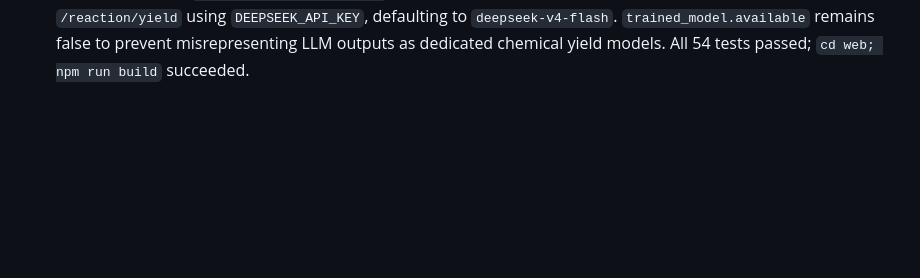
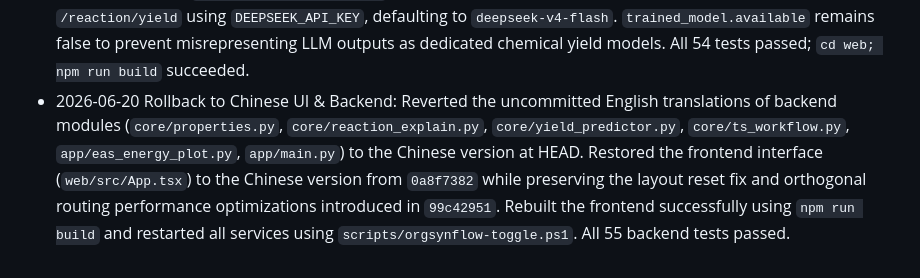
Before and after one commit to AlexbeatsZ/orgsynflow, a Markdown page: AIREADME.md, the part around the change. GitHub-like rendering; blank space fills up the shorter version.

Commit message:
docs: update AIREADME.md with rollback status

```diff
--- a/AIREADME.md
+++ b/AIREADME.md
@@ -378,3 +378,4 @@ Most Recent Verification Baseline:
 - 2026-06-20 Gaussian/TS real-time output preview validation: enhanced `core.gaussian` parser to extract SCF energy, convergence status, warnings, and log tails. The frontend displays real-time progress inside result modals and TS config drawers. Submission switches the TS modal directly to the output preview. Fixed `run_gaussian_job` cancel parameters and added fragment overlap checks for TS candidate generation.
 - 2026-06-20 Force termination and real-time GJF preview validation: standard Gaussian running jobs terminate via cancel events. Task buttons display "Force Terminate Gaussian Process" and active TS footers display "Force Terminate Process". Ordinary Gaussian parameter updates refresh GJF previews dynamically, pausing on manual edits.
 - 2026-06-20 Yield estimation public weights validation: confirmed no default yield models exist in environment. Niche models like `rxn4chemistry/rxn_yields` remain future candidates. Added DeepSeek LLM estimations under `/reaction/yield` using `DEEPSEEK_API_KEY`, defaulting to `deepseek-v4-flash`. `trained_model.available` remains false to prevent misrepresenting LLM outputs as dedicated chemical yield models. All 54 tests passed; `cd web; npm run build` succeeded.
+- 2026-06-20 Rollback to Chinese UI & Backend: Reverted the uncommitted English translations of backend modules (`core/properties.py`, `core/reaction_explain.py`, `core/yield_predictor.py`, `core/ts_workflow.py`, `app/eas_energy_plot.py`, `app/main.py`) to the Chinese version at HEAD. Restored the frontend interface (`web/src/App.tsx`) to the Chinese version from `0a8f7382` while preserving the layout reset fix and orthogonal routing performance optimizations introduced in `99c42951`. Rebuilt the frontend successfully using `npm run build` and restarted all services using `scripts/orgsynflow-toggle.ps1`. All 55 backend tests passed.
```
